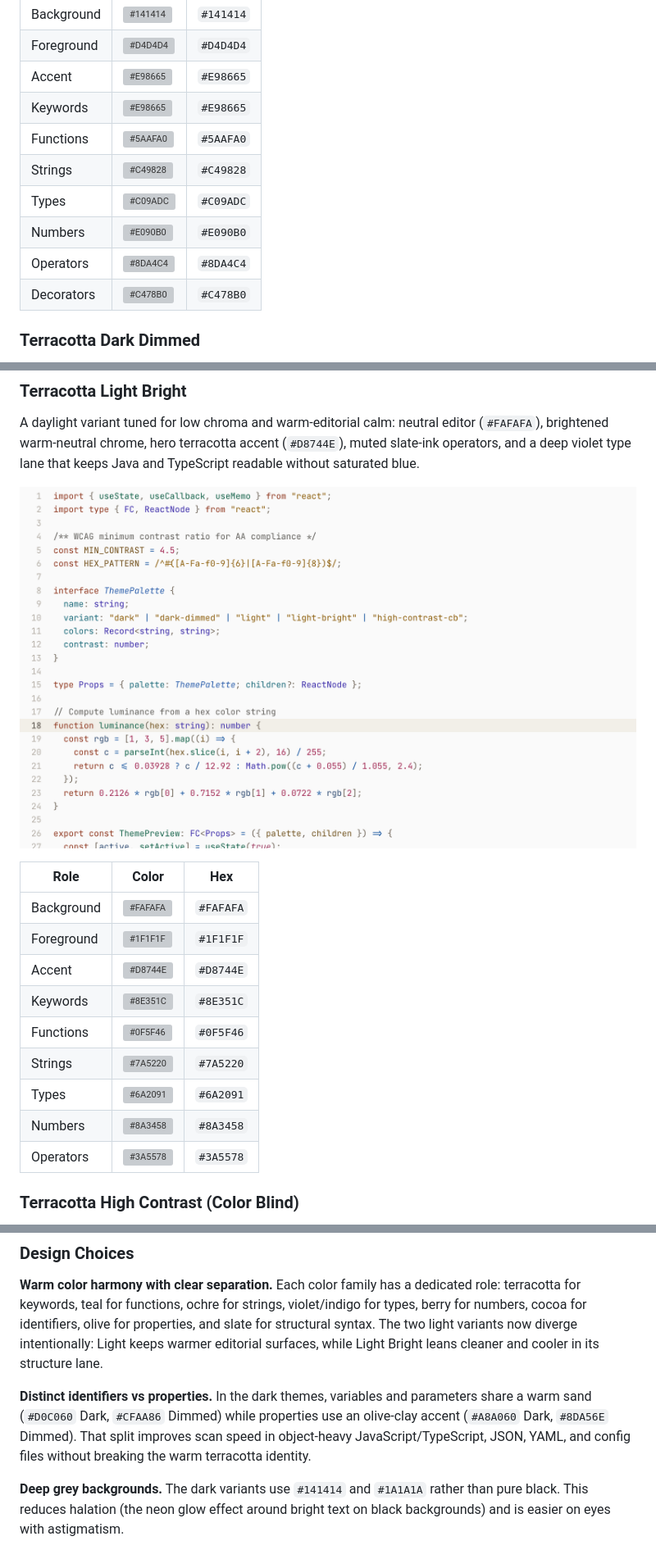
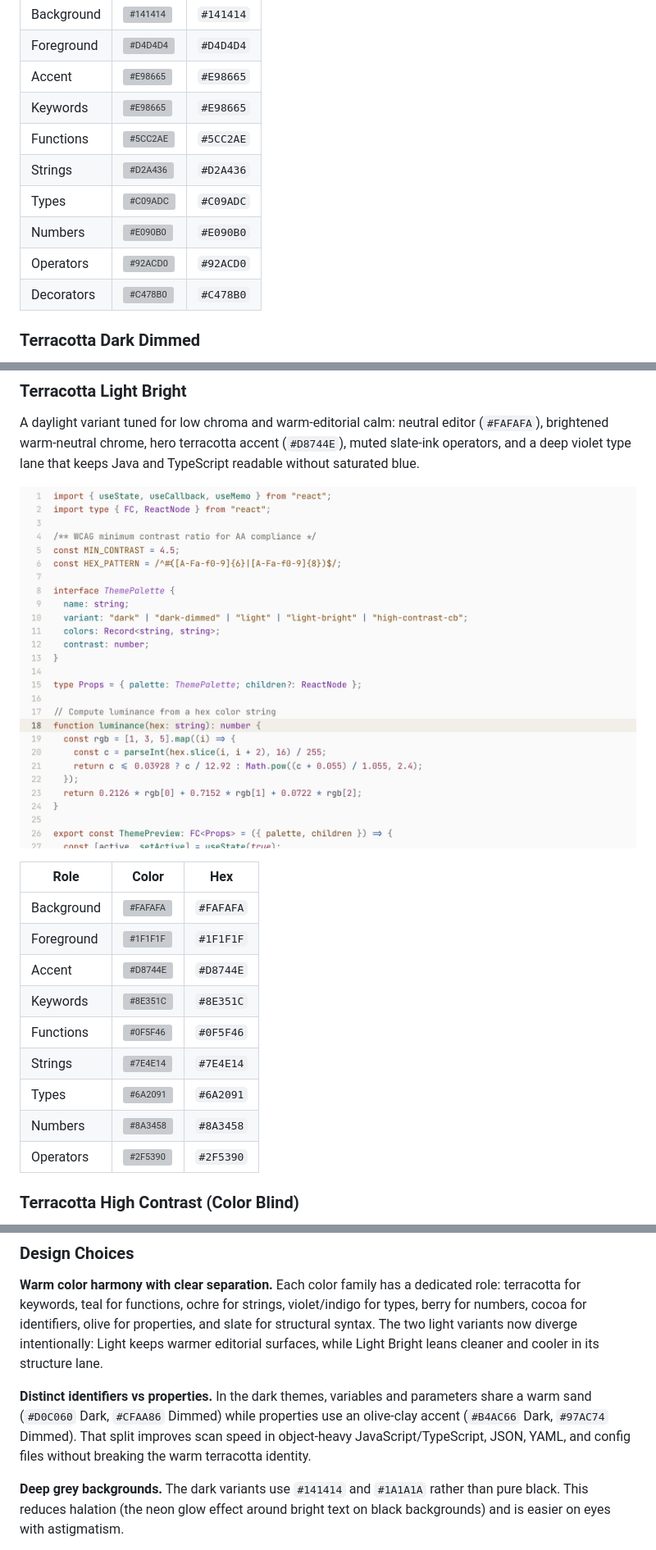
Before and after one commit to ceharsh24/terracotta-theme, a Markdown page: README.md, 3 parts joined by grey strips. Shown at 82% size. Rendered like a GitHub page; pictures changed too: screenshots/screenshot-light-bright.png; grey boxes are pictures that could not be loaded.

```diff
--- a/README.md
+++ b/README.md
@@ -25,11 +25,11 @@ The primary variant. A deep, neutral dark theme for daily coding. Pure dark back
 | Foreground  | ![#D4D4D4](https://placehold.co/16x16/D4D4D4/D4D4D4.png)   | `#D4D4D4` |
 | Accent      | ![#E98665](https://placehold.co/16x16/E98665/E98665.png)   | `#E98665` |
 | Keywords    | ![#E98665](https://placehold.co/16x16/E98665/E98665.png)   | `#E98665` |
-| Functions   | ![#5AAFA0](https://placehold.co/16x16/5AAFA0/5AAFA0.png)   | `#5AAFA0` |
-| Strings     | ![#C49828](https://placehold.co/16x16/C49828/C49828.png)   | `#C49828` |
+| Functions   | ![#5CC2AE](https://placehold.co/16x16/5CC2AE/5CC2AE.png)   | `#5CC2AE` |
+| Strings     | ![#D2A436](https://placehold.co/16x16/D2A436/D2A436.png)   | `#D2A436` |
 | Types       | ![#C09ADC](https://placehold.co/16x16/C09ADC/C09ADC.png)   | `#C09ADC` |
 | Numbers     | ![#E090B0](https://placehold.co/16x16/E090B0/E090B0.png)   | `#E090B0` |
-| Operators   | ![#8DA4C4](https://placehold.co/16x16/8DA4C4/8DA4C4.png)   | `#8DA4C4` |
+| Operators   | ![#92ACD0](https://placehold.co/16x16/92ACD0/92ACD0.png)   | `#92ACD0` |
 | Decorators  | ![#C478B0](https://placehold.co/16x16/C478B0/C478B0.png)   | `#C478B0` |
 
 ### Terracotta Dark Dimmed
@@ -83,10 +83,10 @@ A daylight variant tuned for low chroma and warm-editorial calm: neutral editor
 | Accent      | ![#D8744E](https://placehold.co/16x16/D8744E/D8744E.png)   | `#D8744E` |
 | Keywords    | ![#8E351C](https://placehold.co/16x16/8E351C/8E351C.png)   | `#8E351C` |
 | Functions   | ![#0F5F46](https://placehold.co/16x16/0F5F46/0F5F46.png)   | `#0F5F46` |
-| Strings     | ![#7A5220](https://placehold.co/16x16/7A5220/7A5220.png)   | `#7A5220` |
+| Strings     | ![#7E4E14](https://placehold.co/16x16/7E4E14/7E4E14.png)   | `#7E4E14` |
 | Types       | ![#6A2091](https://placehold.co/16x16/6A2091/6A2091.png)   | `#6A2091` |
 | Numbers     | ![#8A3458](https://placehold.co/16x16/8A3458/8A3458.png)   | `#8A3458` |
-| Operators   | ![#3A5578](https://placehold.co/16x16/3A5578/3A5578.png)   | `#3A5578` |
+| Operators   | ![#2F5390](https://placehold.co/16x16/2F5390/2F5390.png)   | `#2F5390` |
 
 ### Terracotta High Contrast (Color Blind)
 
@@ -225,7 +225,7 @@ A tiered system ensures the best balance of readability and color differentiatio
 
 **Warm color harmony with clear separation.** Each color family has a dedicated role: terracotta for keywords, teal for functions, ochre for strings, violet/indigo for types, berry for numbers, cocoa for identifiers, olive for properties, and slate for structural syntax. The two light variants now diverge intentionally: Light keeps warmer editorial surfaces, while Light Bright leans cleaner and cooler in its structure lane.
 
-**Distinct identifiers vs properties.** In the dark themes, variables and parameters share a warm sand (`#D0C060` Dark, `#CFAA86` Dimmed) while properties use an olive-clay accent (`#A8A060` Dark, `#8DA56E` Dimmed). That split improves scan speed in object-heavy JavaScript/TypeScript, JSON, YAML, and config files without breaking the warm terracotta identity.
+**Distinct identifiers vs properties.** In the dark themes, variables and parameters share a warm sand (`#D0C060` Dark, `#CFAA86` Dimmed) while properties use an olive-clay accent (`#B4AC66` Dark, `#97AC74` Dimmed). That split improves scan speed in object-heavy JavaScript/TypeScript, JSON, YAML, and config files without breaking the warm terracotta identity.
 
 **Deep grey backgrounds.** The dark variants use `#141414` and `#1A1A1A` rather than pure black. This reduces halation (the neon glow effect around bright text on black backgrounds) and is easier on eyes with astigmatism.
 
```
Also changed, not shown: other parts of README.md (+3 -3 lines), CHANGELOG.md (+45 -0 lines), screenshots/screenshot-dark-dimmed.png, screenshots/screenshot-dark.png, 9 other files.
